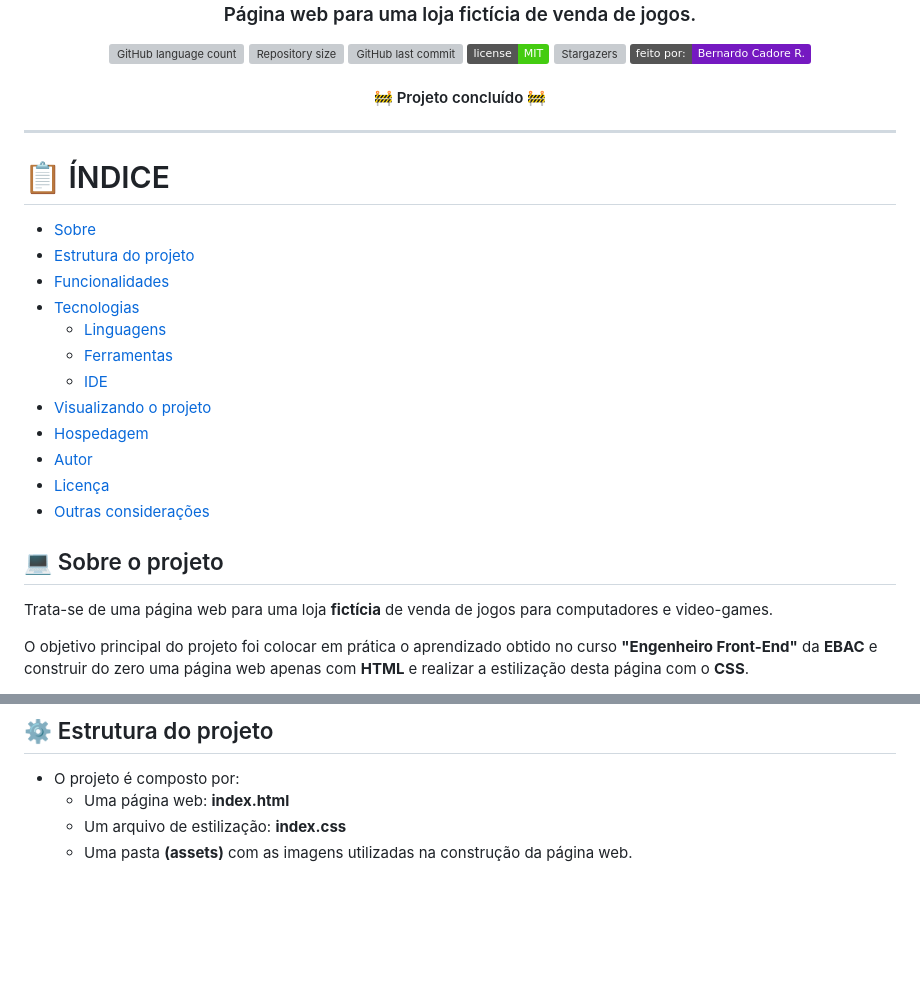
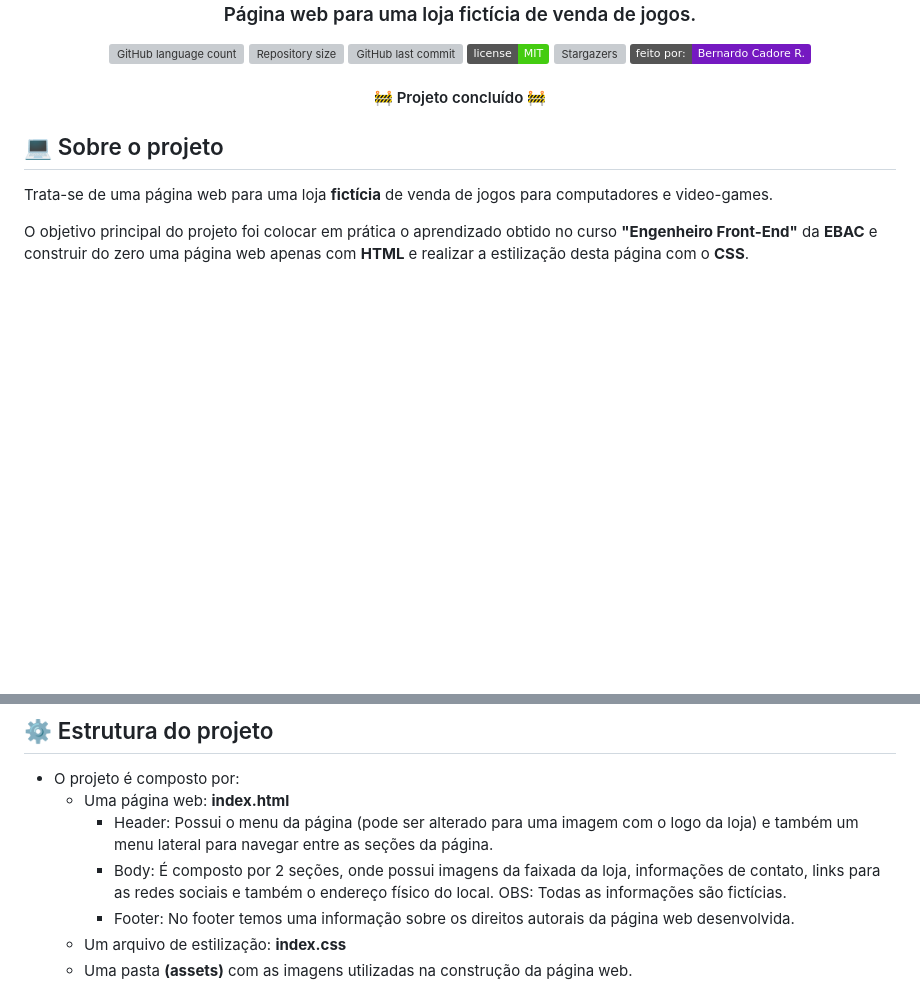
Before and after one commit to bcadore/EBAC-Projeto-1, a Markdown page: README.md, 2 parts joined by grey strips. Rendered like a GitHub page; badges without logos; blank space fills up the shorter version; grey boxes are pictures that could not be loaded.

Commit message:
Realizado alterações no arquivo readme.

```diff
--- a/README.md
+++ b/README.md
@@ -25,26 +25,6 @@
 	🚧 Projeto concluído 🚧
 </h4>
 
----
-
-# 📋 ÍNDICE
-
-<!--ts-->
-
-- [Sobre](#-sobre-o-projeto)
-- [Estrutura do projeto](#-estrutura-do-projeto)
-- [Funcionalidades](#-funcionalidades)
-- [Tecnologias](#tecnologias)
-  - [Linguagens](#linguagens)
-  - [Ferramentas](#ferramentas)
-  - [IDE](#-ide)
-- [Visualizando o projeto](#-visualizando-o-projeto)
-- [Hospedagem](#-hospedagem)
-- [Autor](#-autor)
-- [Licença](#-licença)
-- [Outras considerações](#-outras-considerações)
-
-<!--te-->
 
 ## 💻 Sobre o projeto
 
@@ -58,6 +38,10 @@ Foi utilizado o Git/GitHub como a ferramenta de versionamento e também foi util
 
 - O projeto é composto por:
   - Uma página web: **index.html**
+    - Header: Possui o menu da página (pode ser alterado para uma imagem com o logo da loja) e também um menu lateral para navegar entre as seções da página.
+    - Body: É composto por 2 seções, onde possui imagens da faixada da loja, informações de contato, links para as redes sociais e também o endereço físico do local.
+    OBS: Todas as informações são fictícias.
+    - Footer: No footer temos uma informação sobre os direitos autorais da página web desenvolvida.
   - Um arquivo de estilização: **index.css**
   - Uma pasta **(assets)** com as imagens utilizadas na construção da página web.
 
```
Also changed, not shown: other parts of README.md (+4 -10 lines).
